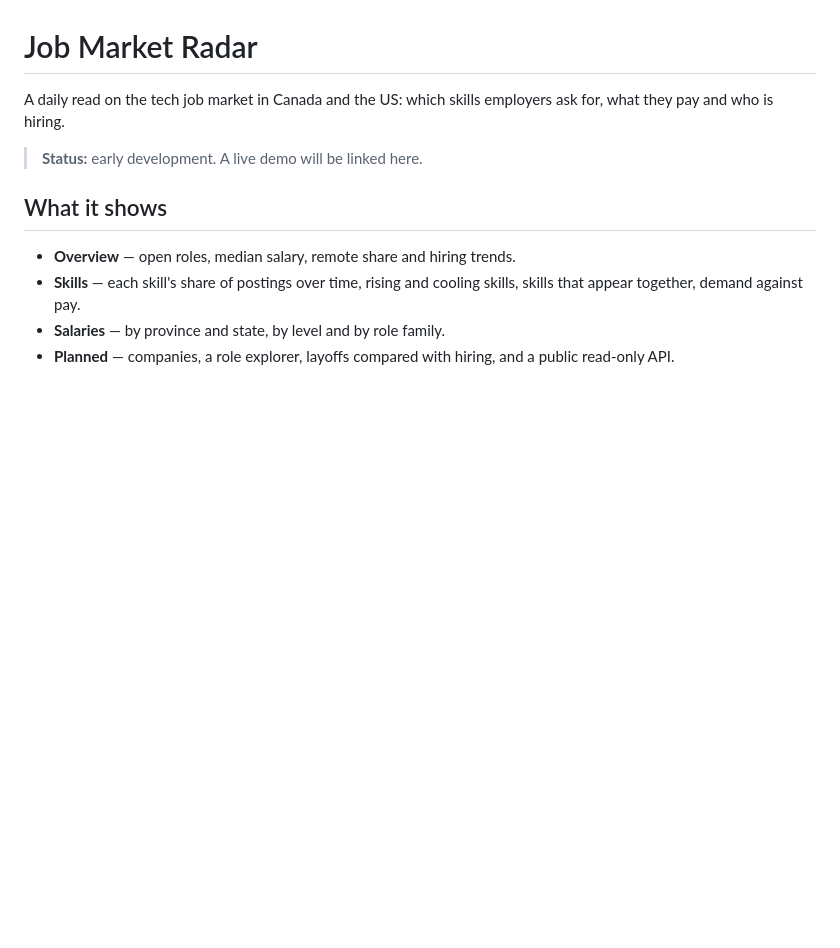
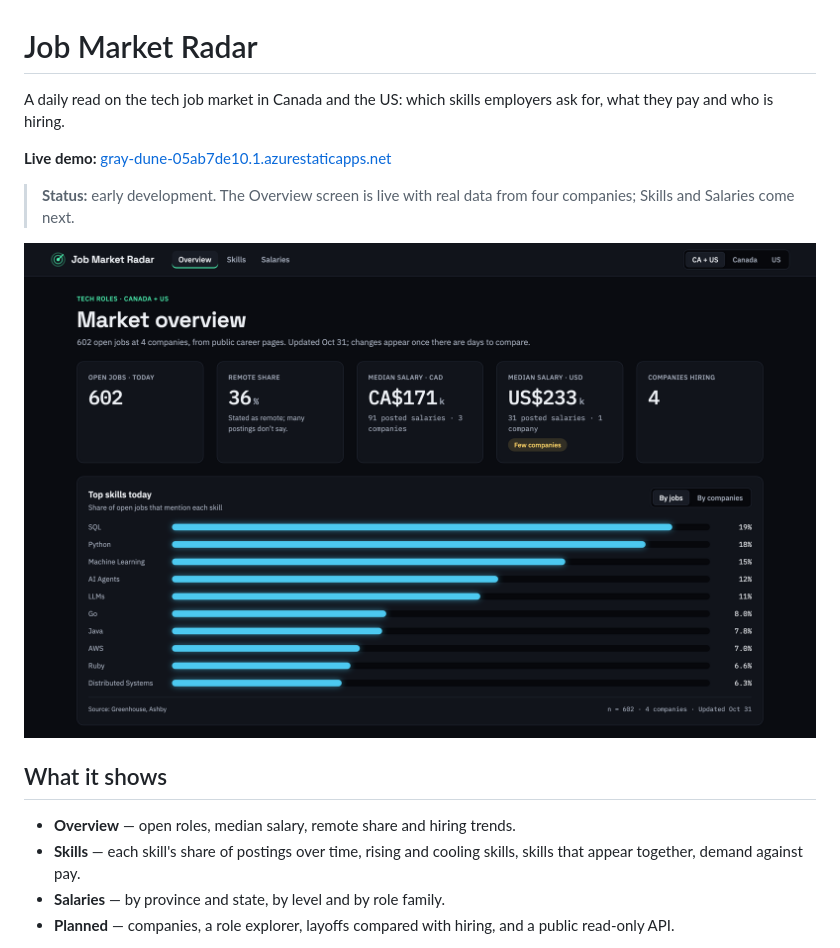
Before and after one commit to spro77/job-market-radar, a Markdown page: README.md, the part around the change. Rendered like a GitHub page; pictures changed too: docs/images/overview.png (added); blank space fills up the shorter version.

Commit message:
README: link the live demo and show the Overview screenshot

```diff
--- a/README.md
+++ b/README.md
@@ -2,7 +2,11 @@
 
 A daily read on the tech job market in Canada and the US: which skills employers ask for, what they pay and who is hiring.
 
-> **Status:** early development. A live demo will be linked here.
+**Live demo:** [gray-dune-05ab7de10.1.azurestaticapps.net](https://gray-dune-05ab7de10.1.azurestaticapps.net/)
+
+> **Status:** early development. The Overview screen is live with real data from four companies; Skills and Salaries come next.
+
+[![Overview: open jobs, remote share, median salary in CAD and USD, companies hiring, and the top skills by share of open jobs](docs/images/overview.png)](https://gray-dune-05ab7de10.1.azurestaticapps.net/)
 
 ## What it shows
 
```
